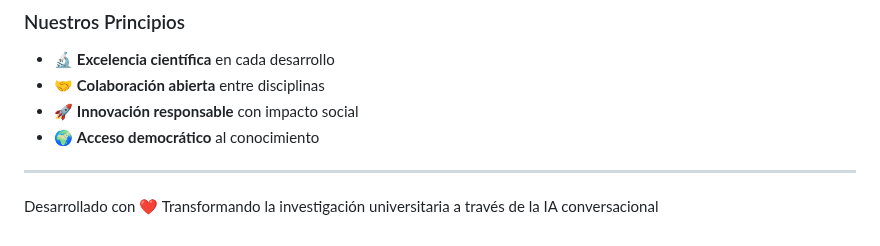
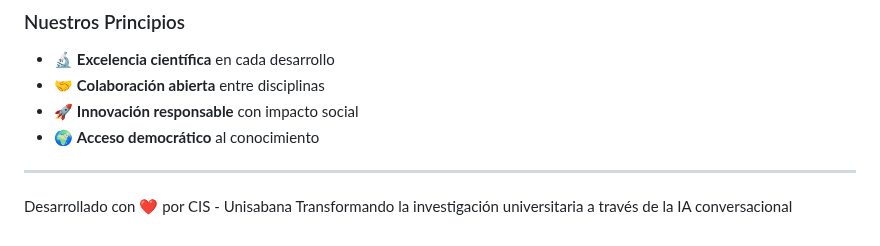
Before and after one commit to JohnRojas06289/AlejandrIA, a Markdown page: README.md, the part around the change. Rendered like a GitHub page.

```diff
--- a/README.md
+++ b/README.md
@@ -190,4 +190,4 @@ ConvergenceLab es un laboratorio de innovación académica dedicado a acelerar e
 
 ---
 
-Desarrollado con ❤️  Transformando la investigación universitaria a través de la IA conversacional
+Desarrollado con ❤️ por CIS - Unisabana  Transformando la investigación universitaria a través de la IA conversacional
```
